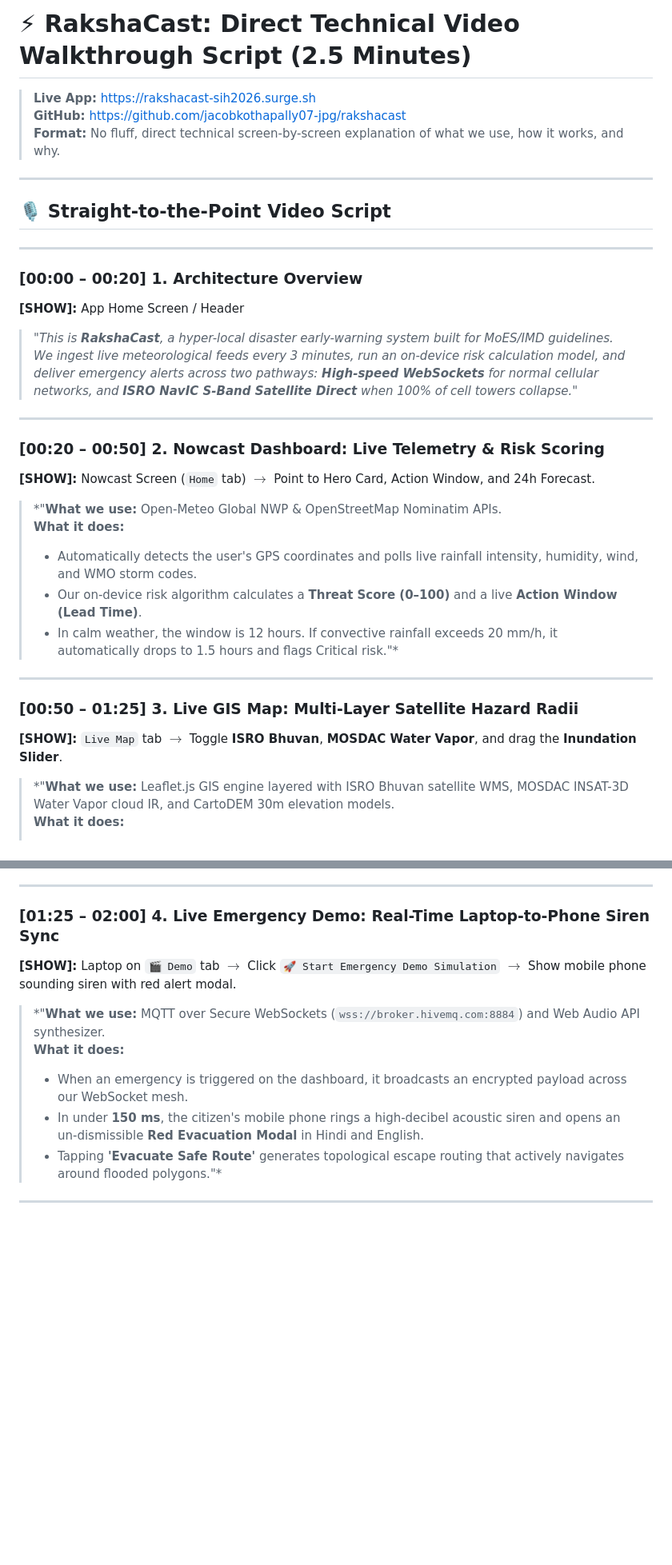
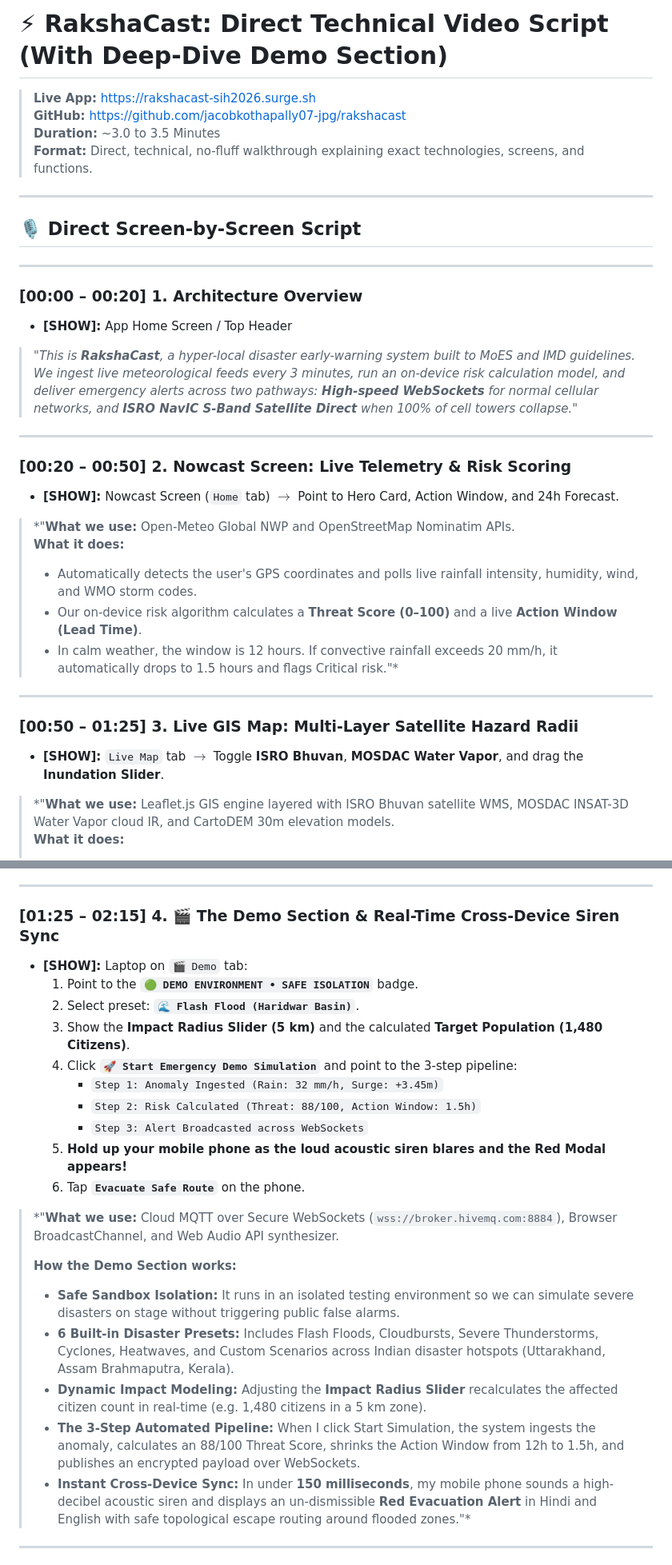
Before and after one commit to jacobkothapally07-jpg/rakshacast, a Markdown page: docs/SIH_MASTER_VIDEO_SCRIPT.md, 2 parts joined by grey strips. Shown at 80% size. Rendered like a GitHub page; blank space fills up the shorter version.

Commit message:
docs: enrich demo section in master video script with presets, impact radius, and MQTT sync details

```diff
--- a/docs/SIH_MASTER_VIDEO_SCRIPT.md
+++ b/docs/SIH_MASTER_VIDEO_SCRIPT.md
@@ -1,25 +1,26 @@
-# ⚡ RakshaCast: Direct Technical Video Walkthrough Script (2.5 Minutes)
+# ⚡ RakshaCast: Direct Technical Video Script (With Deep-Dive Demo Section)
 
 > **Live App:** [https://rakshacast-sih2026.surge.sh](https://rakshacast-sih2026.surge.sh)
 > **GitHub:** [https://github.com/jacobkothapally07-jpg/rakshacast](https://github.com/jacobkothapally07-jpg/rakshacast)
-> **Format:** No fluff, direct technical screen-by-screen explanation of what we use, how it works, and why.
+> **Duration:** ~3.0 to 3.5 Minutes
+> **Format:** Direct, technical, no-fluff walkthrough explaining exact technologies, screens, and functions.
 
 ---
 
-## 🎙️ Straight-to-the-Point Video Script
+## 🎙️ Direct Screen-by-Screen Script
 
 ---
 
 ### [00:00 – 00:20] 1. Architecture Overview
-**[SHOW]:** App Home Screen / Header
-> *"This is **RakshaCast**, a hyper-local disaster early-warning system built for MoES/IMD guidelines.
+* **[SHOW]:** App Home Screen / Top Header
+> *"This is **RakshaCast**, a hyper-local disaster early-warning system built to MoES and IMD guidelines.
 > We ingest live meteorological feeds every 3 minutes, run an on-device risk calculation model, and deliver emergency alerts across two pathways: **High-speed WebSockets** for normal cellular networks, and **ISRO NavIC S-Band Satellite Direct** when 100% of cell towers collapse."*
 
 ---
 
-### [00:20 – 00:50] 2. Nowcast Dashboard: Live Telemetry & Risk Scoring
-**[SHOW]:** Nowcast Screen (`Home` tab) $\rightarrow$ Point to Hero Card, Action Window, and 24h Forecast.
-> *"**What we use:** Open-Meteo Global NWP & OpenStreetMap Nominatim APIs.
+### [00:20 – 00:50] 2. Nowcast Screen: Live Telemetry & Risk Scoring
+* **[SHOW]:** Nowcast Screen (`Home` tab) $\rightarrow$ Point to Hero Card, Action Window, and 24h Forecast.
+> *"**What we use:** Open-Meteo Global NWP and OpenStreetMap Nominatim APIs.
 > **What it does:**
 > - Automatically detects the user's GPS coordinates and polls live rainfall intensity, humidity, wind, and WMO storm codes.
 > - Our on-device risk algorithm calculates a **Threat Score (0–100)** and a live **Action Window (Lead Time)**.
@@ -28,7 +29,7 @@
 ---
 
 ### [00:50 – 01:25] 3. Live GIS Map: Multi-Layer Satellite Hazard Radii
-**[SHOW]:** `Live Map` tab $\rightarrow$ Toggle **ISRO Bhuvan**, **MOSDAC Water Vapor**, and drag the **Inundation Slider**.
+* **[SHOW]:** `Live Map` tab $\rightarrow$ Toggle **ISRO Bhuvan**, **MOSDAC Water Vapor**, and drag the **Inundation Slider**.
 > *"**What we use:** Leaflet.js GIS engine layered with ISRO Bhuvan satellite WMS, MOSDAC INSAT-3D Water Vapor cloud IR, and CartoDEM 30m elevation models.
 > **What it does:**
 > - Dynamically renders **color-coded hazard circles**: Blue for Flood Inundation Surge and Red for Cloudburst Moisture Core.
@@ -37,13 +38,26 @@
 
 ---
 
-### [01:25 – 02:00] 4. Live Emergency Demo: Real-Time Laptop-to-Phone Siren Sync
-**[SHOW]:** Laptop on `🎬 Demo` tab $\rightarrow$ Click `🚀 Start Emergency Demo Simulation` $\rightarrow$ Show mobile phone sounding siren with red alert modal.
-> *"**What we use:** MQTT over Secure WebSockets (`wss://broker.hivemq.com:8884`) and Web Audio API synthesizer.
-> **What it does:**
-> - When an emergency is triggered on the dashboard, it broadcasts an encrypted payload across our WebSocket mesh.
-> - In under **150 ms**, the citizen's mobile phone rings a high-decibel acoustic siren and opens an un-dismissible **Red Evacuation Modal** in Hindi and English.
-> - Tapping **'Evacuate Safe Route'** generates topological escape routing that actively navigates around flooded polygons."*
+### [01:25 – 02:15] 4. 🎬 The Demo Section & Real-Time Cross-Device Siren Sync
+* **[SHOW]:** Laptop on `🎬 Demo` tab:
+  1. Point to the **`🟢 DEMO ENVIRONMENT • SAFE ISOLATION`** badge.
+  2. Select preset: **`🌊 Flash Flood (Haridwar Basin)`**.
+  3. Show the **Impact Radius Slider (5 km)** and the calculated **Target Population (1,480 Citizens)**.
+  4. Click **`🚀 Start Emergency Demo Simulation`** and point to the 3-step pipeline:
+     - `Step 1: Anomaly Ingested (Rain: 32 mm/h, Surge: +3.45m)`
+     - `Step 2: Risk Calculated (Threat: 88/100, Action Window: 1.5h)`
+     - `Step 3: Alert Broadcasted across WebSockets`
+  5. **Hold up your mobile phone as the loud acoustic siren blares and the Red Modal appears!**
+  6. Tap **`Evacuate Safe Route`** on the phone.
+
+> *"**What we use:** Cloud MQTT over Secure WebSockets (`wss://broker.hivemq.com:8884`), Browser BroadcastChannel, and Web Audio API synthesizer.
+>
+> **How the Demo Section works:**
+> - **Safe Sandbox Isolation:** It runs in an isolated testing environment so we can simulate severe disasters on stage without triggering public false alarms.
+> - **6 Built-in Disaster Presets:** Includes Flash Floods, Cloudbursts, Severe Thunderstorms, Cyclones, Heatwaves, and Custom Scenarios across Indian disaster hotspots (Uttarakhand, Assam Brahmaputra, Kerala).
+> - **Dynamic Impact Modeling:** Adjusting the **Impact Radius Slider** recalculates the affected citizen count in real-time (e.g. 1,480 citizens in a 5 km zone).
+> - **The 3-Step Automated Pipeline:** When I click Start Simulation, the system ingests the anomaly, calculates an 88/100 Threat Score, shrinks the Action Window from 12h to 1.5h, and publishes an encrypted payload over WebSockets.
+> - **Instant Cross-Device Sync:** In under **150 milliseconds**, my mobile phone sounds a high-decibel acoustic siren and displays an un-dismissible **Red Evacuation Alert** in Hindi and English with safe topological escape routing around flooded zones."*
 
 ---
 
```
Also changed, not shown: other parts of docs/SIH_MASTER_VIDEO_SCRIPT.md (+9 -8 lines).
